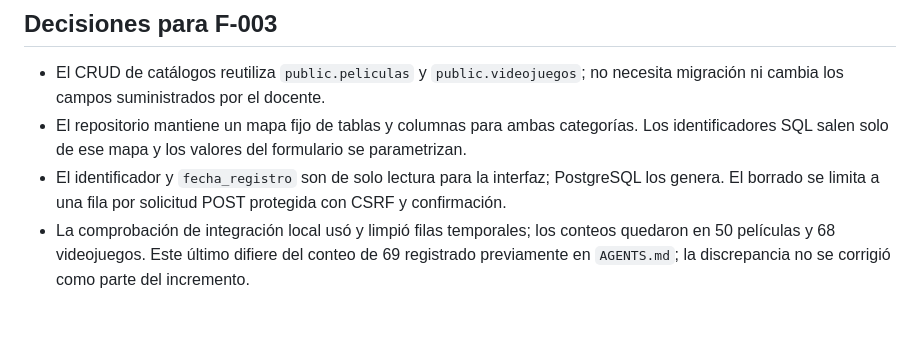
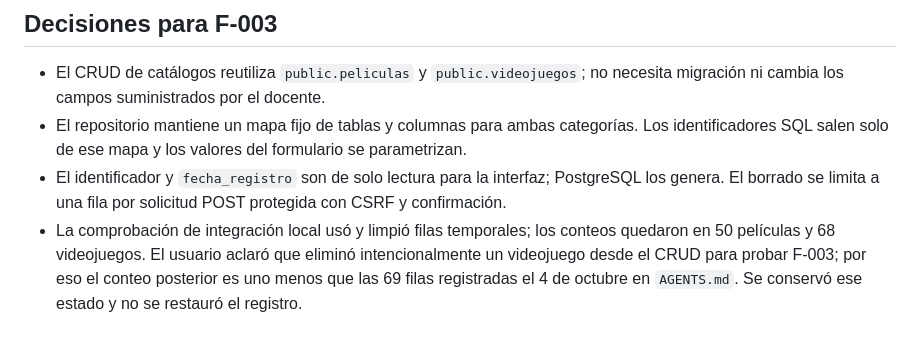
Before and after one commit to alejandrogflo/chatbot-web, a Markdown page: specs/01-architecture.md, the part around the change. GitHub-like rendering.

```diff
--- a/specs/01-architecture.md
+++ b/specs/01-architecture.md
@@ -111,4 +111,4 @@ La migración `001` ya se aplicó localmente; los cambios futuros requieren una
 - El CRUD de catálogos reutiliza `public.peliculas` y `public.videojuegos`; no necesita migración ni cambia los campos suministrados por el docente.
 - El repositorio mantiene un mapa fijo de tablas y columnas para ambas categorías. Los identificadores SQL salen solo de ese mapa y los valores del formulario se parametrizan.
 - El identificador y `fecha_registro` son de solo lectura para la interfaz; PostgreSQL los genera. El borrado se limita a una fila por solicitud POST protegida con CSRF y confirmación.
-- La comprobación de integración local usó y limpió filas temporales; los conteos quedaron en 50 películas y 68 videojuegos. Este último difiere del conteo de 69 registrado previamente en `AGENTS.md`; la discrepancia no se corrigió como parte del incremento.
+- La comprobación de integración local usó y limpió filas temporales; los conteos quedaron en 50 películas y 68 videojuegos. El usuario aclaró que eliminó intencionalmente un videojuego desde el CRUD para probar F-003; por eso el conteo posterior es uno menos que las 69 filas registradas el 4 de octubre en `AGENTS.md`. Se conservó ese estado y no se restauró el registro.
```
Also changed, not shown: AGENTS.md (+1 -1 lines), 1 other file.
